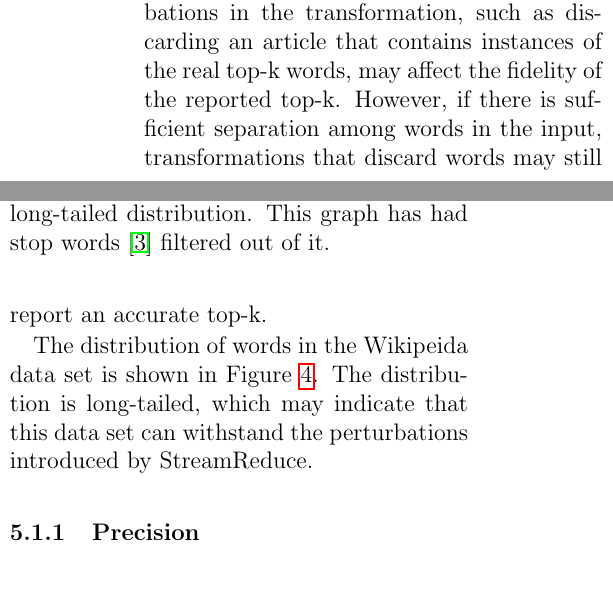
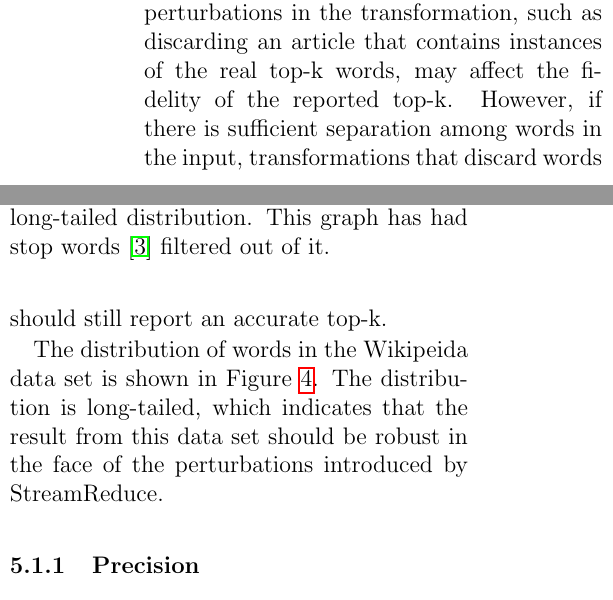
Before and after one commit to bankie606/sr, a LaTeX document (paper/paper.tex): two parts of the columns of page 8 of 14, joined at a grey line, cut so that both start at the same text. Compiled offline with pdfLaTeX.

Commit message:
Final edits

```diff
--- a/paper/paper.tex
+++ b/paper/paper.tex
@@ -463,7 +463,7 @@ words are bunched together and any perturbations in the transformation,
 such as discarding an
 article that contains instances of the real top-k words, may affect the fidelity of the
 reported top-k. However, if there is sufficient separation among words in the input,
-transformations that discard words may still report an accurate top-k.
+transformations that discard words should still report an accurate top-k.
 
 %If the noise introduced by StreamReduce is less than
 %the data set's sensitivity to noise, the top-k words remain stable.
@@ -484,8 +484,10 @@ long-tailed distribution. This graph has had stop words~\cite{stopwords} filtere
 \end{figure}
 
 The distribution of words in the Wikipeida data set is
-shown in Figure~\ref{fig:wordDist}. The distribution is long-tailed, which may indicate
-that this data set can withstand the perturbations introduced by StreamReduce.
+shown in Figure~\ref{fig:wordDist}. The distribution is long-tailed, which indicates
+that the result from this data set should be robust in the face of
+the perturbations introduced by StreamReduce.
+%this data set can withstand the perturbations introduced by StreamReduce.
 
 \subsubsection{Precision}
 For the results given by StreamReduce's top-k computation to be meaningful,
@@ -497,8 +499,8 @@ of adjacently ranked words varies from~400--4000. Given that the data set has ap
 words and~3500 articles, there are about~4500 words in any given article. Even the most frequently
 occuring word only appears on average~8 times per article.
 
-This significant spacing in the top~100 words makes it likely that the input will produce an
-accurate result when StreamReduce transforms it by discarding data.
+This significant spacing in the top~100 words makes it likely that
+StreamReduce will produce an accurate result when transforming this particular input.
 
 Table~\ref{table:top10} and Figure~\ref{fig:precision} show that the Wikipedia
 data set has sufficient spacing in the head of its distribution to withstand the
```
Also changed, not shown: paper/paper.pdf, paper/paper.tex (2 more changed lines).
